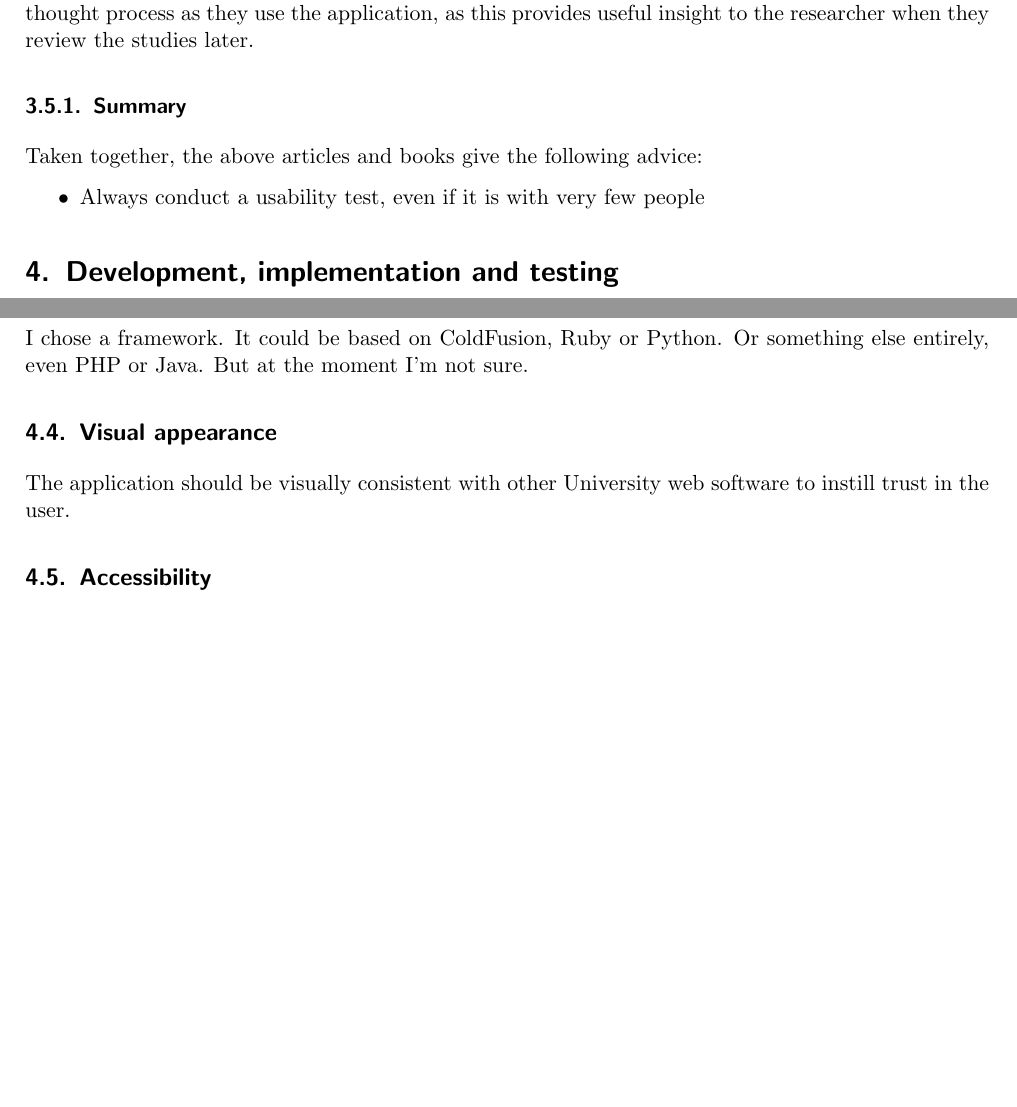
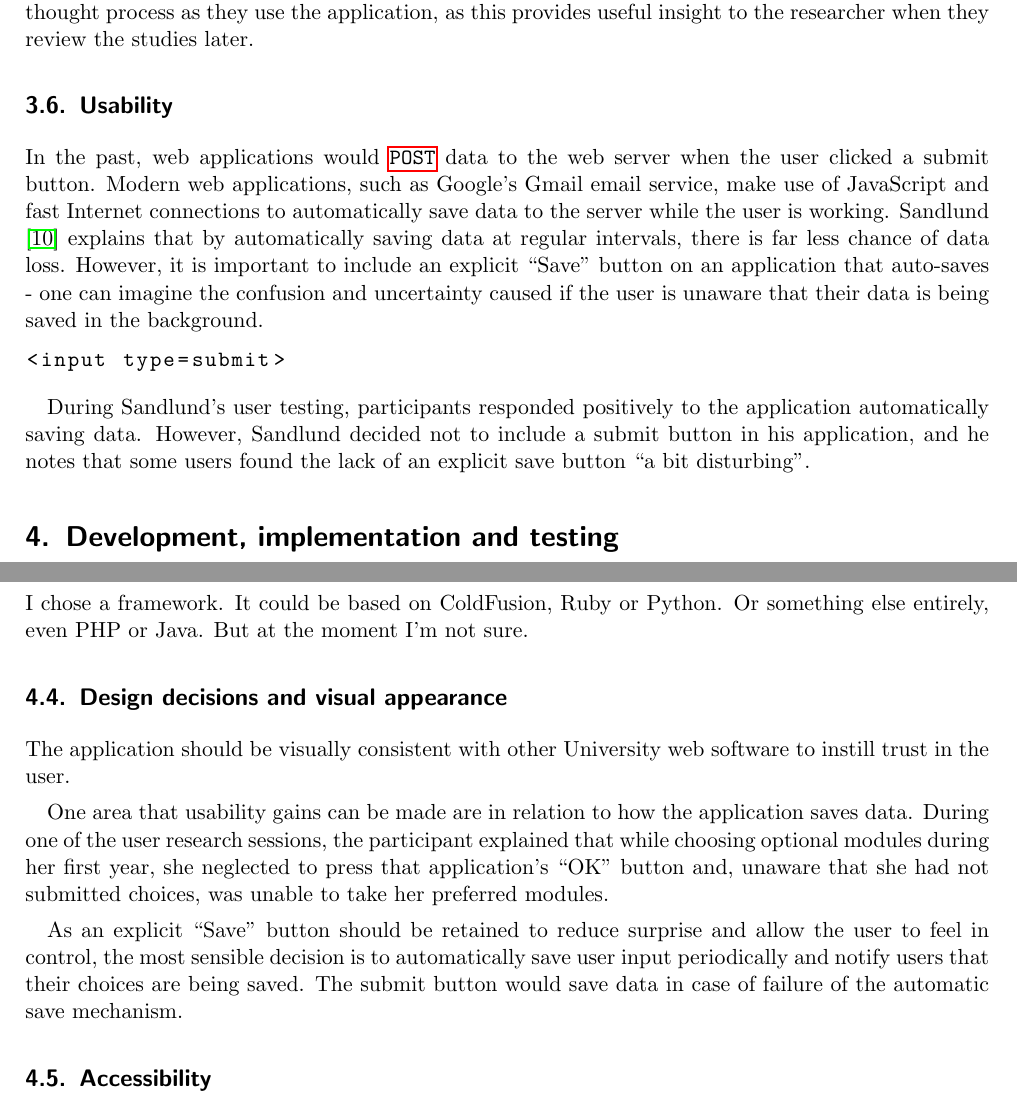
Before and after one commit to alexmuller/york-dissertation, a LaTeX paper (Project.tex): two parts of pages 8 and 11 of 17 before the commit and two parts of pages 8 and 11 of 18 after it, joined at a grey line, cut so that both start at the same text, the shorter picture padded with empty space. Compiled offline with pdfLaTeX.

Commit message:
Talk about auto-saving and buttons on the web

```diff
--- a/Project.tex
+++ b/Project.tex
@@ -416,13 +416,29 @@ He says that participants should be strongly encouraged to narrate their
 thought process as they use the application, as this provides useful insight
 to the researcher when they review the studies later.
 
-\subsubsection{Summary}
+\subsection{Usability}
 
-Taken together, the above articles and books give the following advice:
+% http://www.faqs.org/docs/artu/ch11s01.html
+% http://en.wikipedia.org/wiki/Principle_of_least_astonishment
 
-\begin{itemize}
-  \item Always conduct a usability test, even if it is with very few people
-\end{itemize}
+In the past, web applications would \gls{post} data to the web server when the
+user clicked a submit button. Modern web applications, such as Google's Gmail
+email service, make use of JavaScript and fast Internet connections to
+automatically save data to the server while the user is working. Sandlund
+\cite{sandlund2009websoftware} explains that by automatically saving data at
+regular intervals, there is far less chance of data loss. However, it is
+important to include an explicit ``Save'' button on an application that
+auto-saves - one can imagine the confusion and uncertainty caused if the user
+is unaware that their data is being saved in the background.
+
+\begin{lstlisting}
+<input type=submit>
+\end{lstlisting}
+
+During Sandlund's user testing, participants responded positively to the
+application automatically saving data. However, Sandlund decided not to
+include a submit button in his application, and he notes that some users found
+the lack of an explicit save button ``a bit disturbing''.
 
 \section{Development, implementation and testing}
 
@@ -632,7 +648,7 @@ neither is suitable for this project as they cannot be maintained by
 I chose a framework. It could be based on ColdFusion, Ruby or Python. Or
 something else entirely, even PHP or Java. But at the moment I'm not sure.
 
-\subsection{Visual appearance}
+\subsection{Design decisions and visual appearance}
 
 The application should be visually consistent with other University web
 software to instill trust in the user.
@@ -656,6 +672,18 @@ software to instill trust in the user.
 % Include screenshots of University software:
 %   https://www.york.ac.uk/it-services/facilities/account/accounts
 %   https://www.cs.york.ac.uk/submit/assessment/
+
+One area that usability gains can be made are in relation to how the
+application saves data. During one of the user research sessions, the
+participant explained that while choosing optional modules during her first
+year, she neglected to press that application's ``OK'' button and, unaware
+that she had not submitted choices, was unable to take her preferred modules.
+
+As an explicit ``Save'' button should be retained to reduce surprise and allow
+the user to feel in control, the most sensible decision is to automatically
+save user input periodically and notify users that their choices are being
+saved. The submit button would save data in case of failure of the automatic
+save mechanism.
 
 \subsection{Accessibility}
 
```
Also changed, not shown: references/glossary.tex (+13 -5 lines), references/references.bib (+9 -0 lines), Project.pdf, Project.tex (2 more changed lines).
